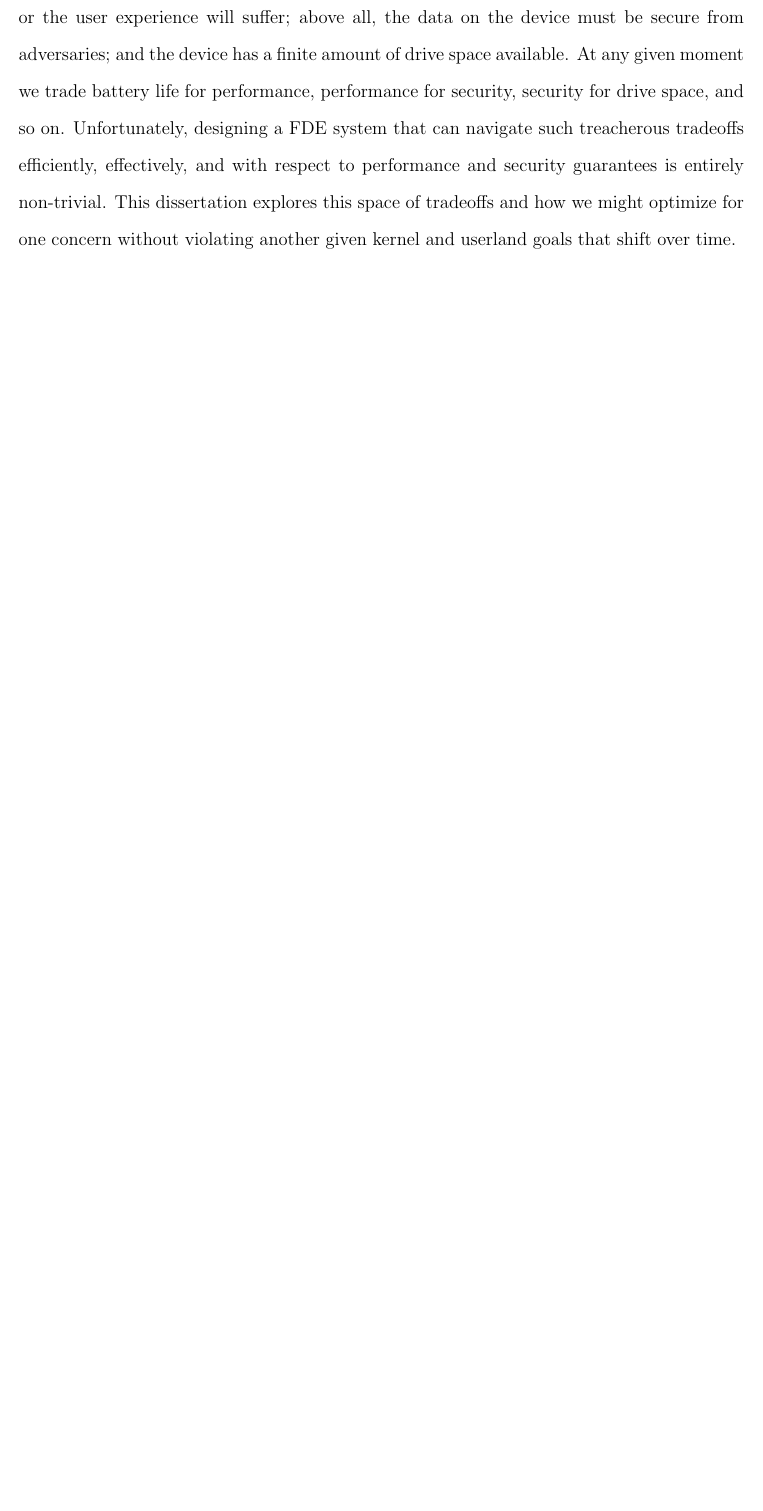
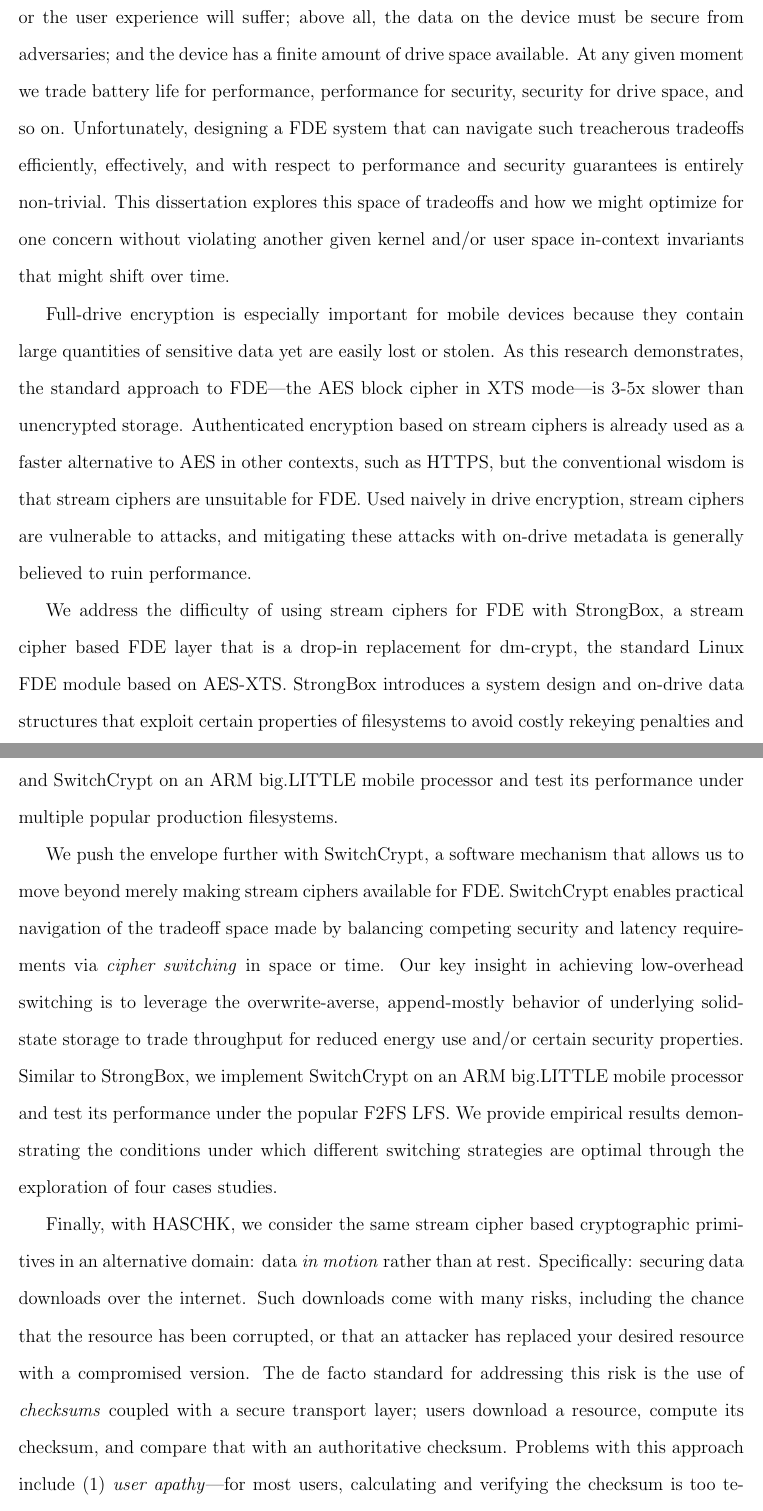
Before and after one commit to Xunnamius/doctoral-thesis, a LaTeX thesis (_paper.tex, which reads 0_abstract.tex): part of page 11 of 129 before the commit and two parts of pages 11 and 12 of 131 after it, the two joined at a grey line, cut so that both start at the same text, the shorter picture padded with empty space. Compiled offline with pdfLaTeX; TikZ figures are drawn from their code, not taken from saved files.

Commit message:
updated acknowledgement names; updated abstract

```diff
--- a/0_abstract.tex
+++ b/0_abstract.tex
@@ -12,5 +12,47 @@ security for drive space, and so on. Unfortunately, designing a FDE system that
 can navigate such treacherous tradeoffs efficiently, effectively, and with
 respect to performance and security guarantees is entirely non-trivial. This
 dissertation explores this space of tradeoffs and how we might optimize for one
-concern without violating another given kernel and userland goals that shift
-over time.
+concern without violating another given kernel and/or user space in-context
+invariants that might shift over time.
+
+Full-drive encryption is especially important for mobile devices because they
+contain large quantities of sensitive data yet are easily lost or stolen. As
+this research demonstrates, the standard approach to FDE—the AES block cipher in
+XTS mode—is 3-5x slower than unencrypted storage. Authenticated encryption based
+on stream ciphers is already used as a faster alternative to AES in other
+contexts, such as HTTPS, but the conventional wisdom is that stream ciphers are
+unsuitable for FDE. Used naively in drive encryption, stream ciphers are
+vulnerable to attacks, and mitigating these attacks with on-drive metadata is
+generally believed to ruin performance.
+
+We address the difficulty of using stream ciphers for FDE with StrongBox, a
+stream cipher based FDE layer that is a drop-in replacement for dm-crypt, the
+standard Linux FDE module based on AES-XTS. StrongBox introduces a system design
+and on-drive data structures that exploit certain properties of filesystems to
+avoid costly rekeying penalties and a counter stored in trusted hardware to
+protect against attacks. We implement StrongBox and SwitchCrypt on an ARM
+big.LITTLE mobile processor and test its performance under multiple popular
+production filesystems.
+
+We push the envelope further with SwitchCrypt, a software mechanism that allows
+us to move beyond merely making stream ciphers available for FDE. SwitchCrypt
+enables practical navigation of the tradeoff space made by balancing competing
+security and latency requirements via \emph{cipher switching} in space or time.
+Our key insight in achieving low-overhead switching is to leverage the
+overwrite-averse, append-mostly behavior of underlying solid-state storage to
+trade throughput for reduced energy use and/or certain security properties.
+Similar to StrongBox, we implement SwitchCrypt on an ARM big.LITTLE mobile
+processor and test its performance under the popular F2FS LFS. We provide
+empirical results demonstrating the conditions under which different switching
+strategies are optimal through the exploration of four cases studies.
+
+Finally, with HASCHK, we consider the same stream cipher based cryptographic
+primitives in an alternative domain: data \emph{in motion} rather than at rest.
+Specifically: securing data downloads over the internet. Such downloads come
+with many risks, including the chance that the resource has been corrupted, or
+that an attacker has replaced your desired resource with a compromised version.
+The de facto standard for addressing this risk is the use of \emph{checksums}
+coupled with a secure transport layer; users download a resource, compute its
+checksum, and compare that with an authoritative checksum. Problems with this
+approach include (1) \emph{user apathy}---for most users, calculating and
+verifying the checksum is too tedious; and (2) \emph{co-hosting}---an attacker
@@ -16,0 +65 @@ over time.
+over the internet.
```
Also changed, not shown: 8_acknowledgements.tex (+20 -19 lines), 0_abstract.tex (11 more changed lines).
